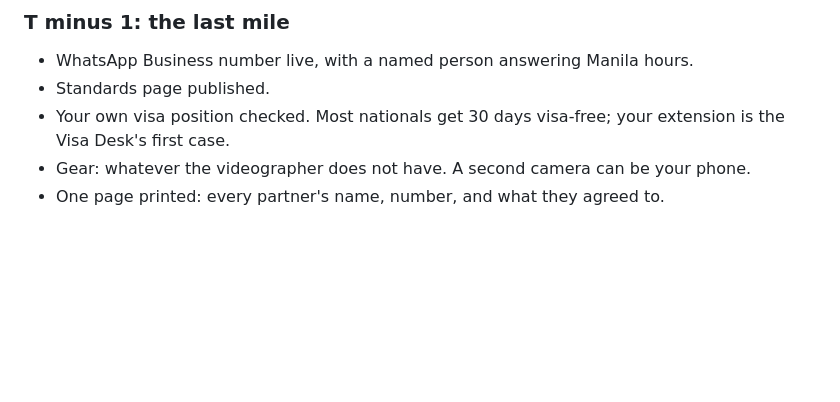
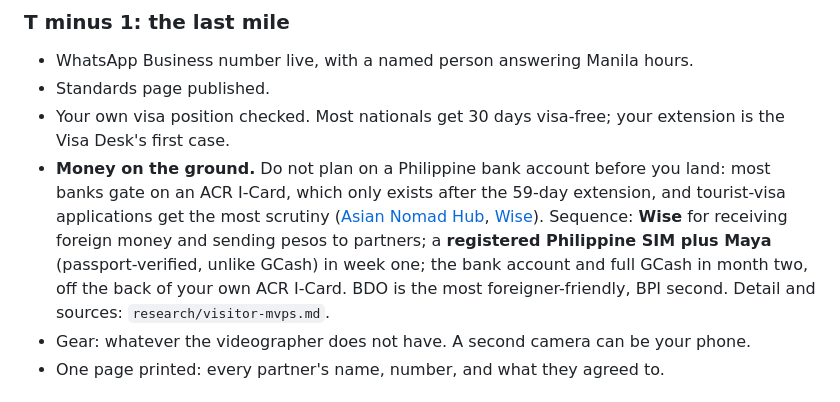
Before and after one commit to jordanjayhays-cpu/Vaya, a Markdown page: RUNWAY.md, the part around the change. Rendered like a GitHub page; blank space fills up the shorter version.

```diff
--- a/RUNWAY.md
+++ b/RUNWAY.md
@@ -66,6 +66,7 @@ The shoot week is booked before you fly. Not sketched, booked.
 - WhatsApp Business number live, with a named person answering Manila hours.
 - Standards page published.
 - Your own visa position checked. Most nationals get 30 days visa-free; your extension is the Visa Desk's first case.
+- **Money on the ground.** Do not plan on a Philippine bank account before you land: most banks gate on an ACR I-Card, which only exists after the 59-day extension, and tourist-visa applications get the most scrutiny ([Asian Nomad Hub](https://asiannomadhub.com/blog/philippines-bank-accounts-foreigners-2026), [Wise](https://wise.com/ph/blog/foreigner-open-bank-account)). Sequence: **Wise** for receiving foreign money and sending pesos to partners; a **registered Philippine SIM plus Maya** (passport-verified, unlike GCash) in week one; the bank account and full GCash in month two, off the back of your own ACR I-Card. BDO is the most foreigner-friendly, BPI second. Detail and sources: `research/visitor-mvps.md`.
 - Gear: whatever the videographer does not have. A second camera can be your phone.
 - One page printed: every partner's name, number, and what they agreed to.
 
```
Also changed, not shown: DECISIONS.md (+1 -0 lines), research/visitor-mvps.md (+13 -2 lines).
